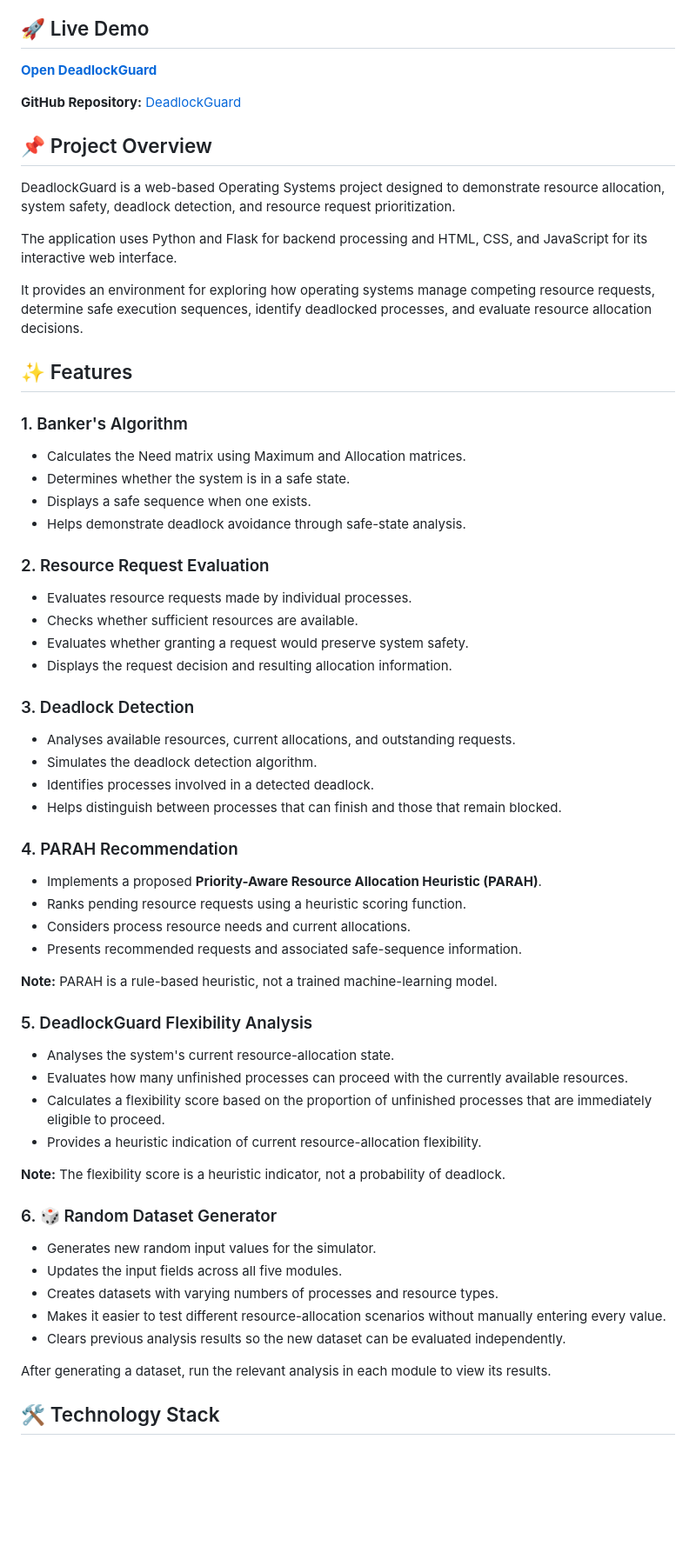
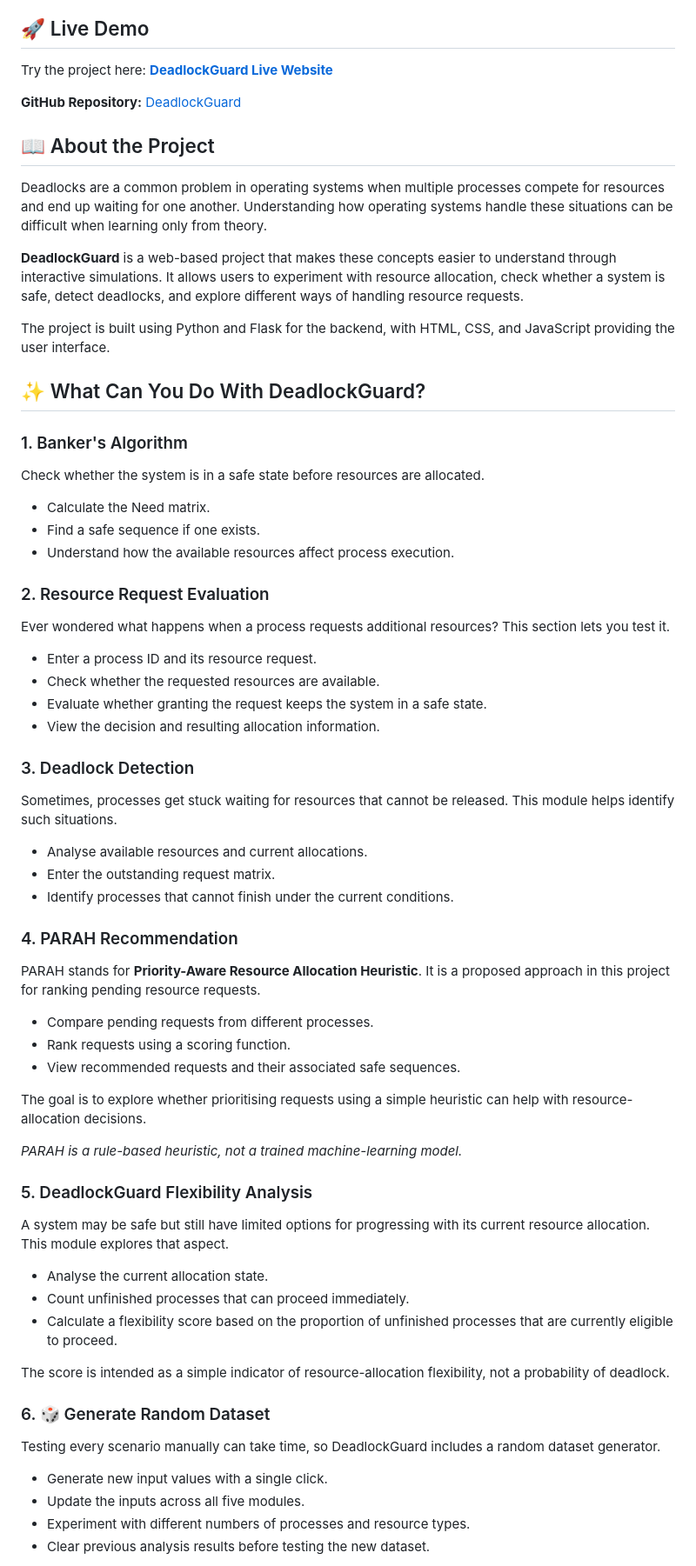
Before and after one commit to ashutoshsakolkar/DeadlockGuard, a Markdown page: README.md, the part around one of its changes. Shown at 87% size. Rendered like a GitHub page; blank space fills up the shorter version.

Commit message:
Revise README for clarity and detail
Updated README to enhance project description and features.

```diff
--- a/README.md
+++ b/README.md
@@ -8,61 +4,66 @@
 ## 🚀 Live Demo
 
-**[Open DeadlockGuard](https://deadlockguard-rdhd.onrender.com)**
+Try the project here: **[DeadlockGuard Live Website](https://deadlockguard-rdhd.onrender.com)**
 
 **GitHub Repository:** [DeadlockGuard](https://github.com/ashutoshsakolkar/DeadlockGuard)
 
-## 📌 Project Overview
+## 📖 About the Project
 
-DeadlockGuard is a web-based Operating Systems project designed to demonstrate resource allocation, system safety, deadlock detection, and resource request prioritization.
+Deadlocks are a common problem in operating systems when multiple processes compete for resources and end up waiting for one another. Understanding how operating systems handle these situations can be difficult when learning only from theory.
 
-The application uses Python and Flask for backend processing and HTML, CSS, and JavaScript for its interactive web interface.
+**DeadlockGuard** is a web-based project that makes these concepts easier to understand through interactive simulations. It allows users to experiment with resource allocation, check whether a system is safe, detect deadlocks, and explore different ways of handling resource requests.
 
-It provides an environment for exploring how operating systems manage competing resource requests, determine safe execution sequences, identify deadlocked processes, and evaluate resource allocation decisions.
+The project is built using Python and Flask for the backend, with HTML, CSS, and JavaScript providing the user interface.
 
-## ✨ Features
+## ✨ What Can You Do With DeadlockGuard?
 
 ### 1. Banker's Algorithm
-- Calculates the Need matrix using Maximum and Allocation matrices.
-- Determines whether the system is in a safe state.
-- Displays a safe sequence when one exists.
-- Helps demonstrate deadlock avoidance through safe-state analysis.
+Check whether the system is in a safe state before resources are allocated.
+
+- Calculate the Need matrix.
+- Find a safe sequence if one exists.
+- Understand how the available resources affect process execution.
 
 ### 2. Resource Request Evaluation
-- Evaluates resource requests made by individual processes.
-- Checks whether sufficient resources are available.
-- Evaluates whether granting a request would preserve system safety.
-- Displays the request decision and resulting allocation information.
+Ever wondered what happens when a process requests additional resources? This section lets you test it.
+
+- Enter a process ID and its resource request.
+- Check whether the requested resources are available.
+- Evaluate whether granting the request keeps the system in a safe state.
+- View the decision and resulting allocation information.
 
 ### 3. Deadlock Detection
-- Analyses available resources, current allocations, and outstanding requests.
-- Simulates the deadlock detection algorithm.
-- Identifies processes involved in a detected deadlock.
-- Helps distinguish between processes that can finish and those that remain blocked.
+Sometimes, processes get stuck waiting for resources that cannot be released. This module helps identify such situations.
+
+- Analyse available resources and current allocations.
+- Enter the outstanding request matrix.
+- Identify processes that cannot finish under the current conditions.
 
 ### 4. PARAH Recommendation
-- Implements a proposed **Priority-Aware Resource Allocation Heuristic (PARAH)**.
-- Ranks pending resource requests using a heuristic scoring function.
-- Considers process resource needs and current allocations.
-- Presents recommended requests and associated safe-sequence information.
+PARAH stands for **Priority-Aware Resource Allocation Heuristic**. It is a proposed approach in this project for ranking pending resource requests.
 
-**Note:** PARAH is a rule-based heuristic, not a trained machine-learning model.
+- Compare pending requests from different processes.
+- Rank requests using a scoring function.
+- View recommended requests and their associated safe sequences.
+
+The goal is to explore whether prioritising requests using a simple heuristic can help with resource-allocation decisions.
+
+*PARAH is a rule-based heuristic, not a trained machine-learning model.*
 
 ### 5. DeadlockGuard Flexibility Analysis
-- Analyses the system's current resource-allocation state.
-- Evaluates how many unfinished processes can proceed with the currently available resources.
-- Calculates a flexibility score based on the proportion of unfinished processes that are immediately eligible to proceed.
-- Provides a heuristic indication of current resource-allocation flexibility.
+A system may be safe but still have limited options for progressing with its current resource allocation. This module explores that aspect.
 
-**Note:** The flexibility score is a heuristic indicator, not a probability of deadlock.
+- Analyse the current allocation state.
+- Count unfinished processes that can proceed immediately.
+- Calculate a flexibility score based on the proportion of unfinished processes that are currently eligible to proceed.
 
-### 6. 🎲 Random Dataset Generator
-- Generates new random input values for the simulator.
-- Updates the input fields across all five modules.
-- Creates datasets with varying numbers of processes and resource types.
-- Makes it easier to test different resource-allocation scenarios without manually entering every value.
-- Clears previous analysis results so the new dataset can be evaluated independently.
+The score is intended as a simple indicator of resource-allocation flexibility, not a probability of deadlock.
 
-After generating a dataset, run the relevant analysis in each module to view its results.
+### 6. 🎲 Generate Random Dataset
+Testing every scenario manually can take time, so DeadlockGuard includes a random dataset generator.
 
-## 🛠️ Technology Stack
+- Generate new input values with a single click.
+- Update the inputs across all five modules.
+- Experiment with different numbers of processes and resource types.
+- Clear previous analysis results before testing the new dataset.
 
```
Also changed, not shown: other parts of README.md (+48 -45 lines).
